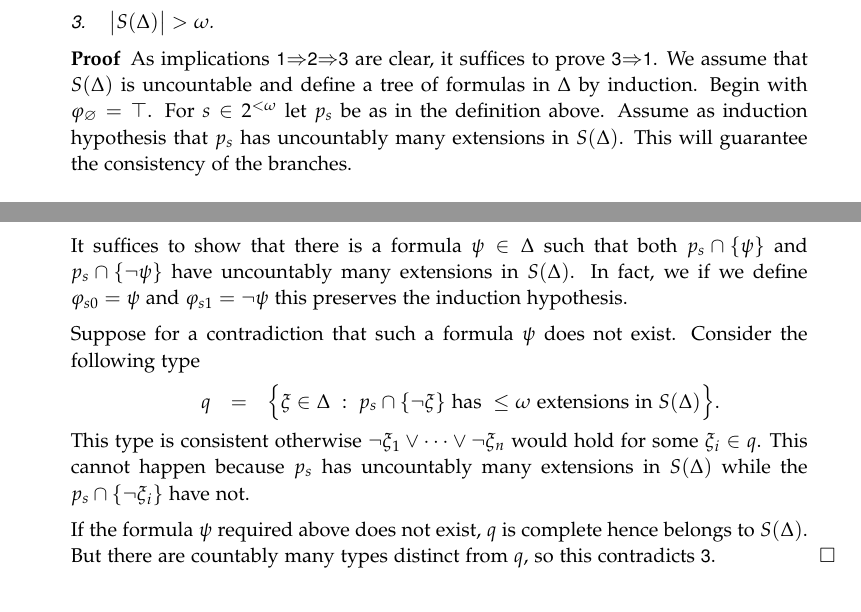
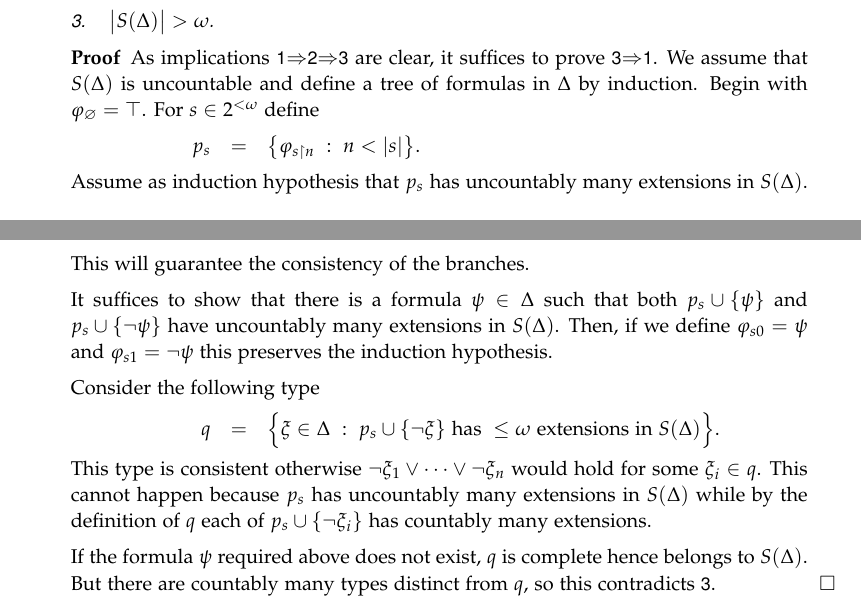
Before and after one commit to domenicozambella/creche, a LaTeX thesis (countable.tex): two parts of pages 6 and 7 of 9, joined at a grey line, cut so that both start at the same text. Compiled offline with pdfLaTeX.

Commit message:
s correzione smallness

```diff
--- a/countable.tex
+++ b/countable.tex
@@ -469,20 +469,22 @@ Then the following are equivalent\nobreak
 As implications \ssf{1}$\IMP$\ssf{2}$\IMP$\ssf{3} are clear, it suffices to prove \ssf{3}$\IMP$\ssf{1}.
 We assume that $S(\Delta)$ is uncountable and define a tree of formulas in $\Delta$ by induction.
 Begin with $\phi_\0=\top$.
-For $s\in 2^{<\omega}$ let $p_s$ be as in the definition above.
+For $s\in 2^{<\omega}$ define
+
+\ceq{\hfill p_s}{=}{\big\{\phi_{s\restriction n}\ :\ n<|s|\big\}.}
+
 Assume as induction hypothesis that $p_s$ has uncountably many extensions in $S(\Delta)$.
 This will guarantee the consistency of the branches.
 
-It suffices to show that there is a formula $\psi\in\Delta$ such that both $p_s\cap\{\psi\}$ and $p_s\cap\{\neg\psi\}$ have uncountably many extensions in $S(\Delta)$.
-In fact, we if we define $\phi_{s0}=\psi$ and $\phi_{s1}=\neg\psi$ this preserves the induction hypothesis.
+It suffices to show that there is a formula $\psi\in\Delta$ such that both $p_s\cup\{\psi\}$ and $p_s\cup\{\neg\psi\}$ have uncountably many extensions in $S(\Delta)$.
+Then, if we define $\phi_{s0}=\psi$ and $\phi_{s1}=\neg\psi$ this preserves the induction hypothesis.
 
-Suppose for a contradiction that such a formula $\psi$ does not exist.
 Consider the following type
 
-\ceq{\hfill q}{=}{\Big\{\xi\in\Delta\ :\ p_s\cap\{\neg\xi\} \textrm{ has }\le\omega\textrm{ extensions in }S(\Delta)\Big\}.}
+\ceq{\hfill q}{=}{\Big\{\xi\in\Delta\ :\ p_s\cup\{\neg\xi\} \textrm{ has }\le\omega\textrm{ extensions in }S(\Delta)\Big\}.}
 
 This type is consistent otherwise $\neg\xi_1\vee\dots\vee\neg\xi_n$ would hold for some $\xi_i\in q$.
-This cannot happen because $p_s$ has uncountably many extensions in $S(\Delta)$ while the $p_s\cap\{\neg\xi_i\}$ have not.
+This cannot happen because $p_s$ has uncountably many extensions in $S(\Delta)$ while by the definition of $q$ each of  $p_s\cup\{\neg\xi_i\}$ has countably many extensions.
 
 If the formula $\psi$ required above does not exist, $q$ is complete hence belongs to $S(\Delta)$.
 But there are countably many types distinct from $q$, so this contradicts \ssf{3}.
```
Also changed, not shown: creche.pdf.
